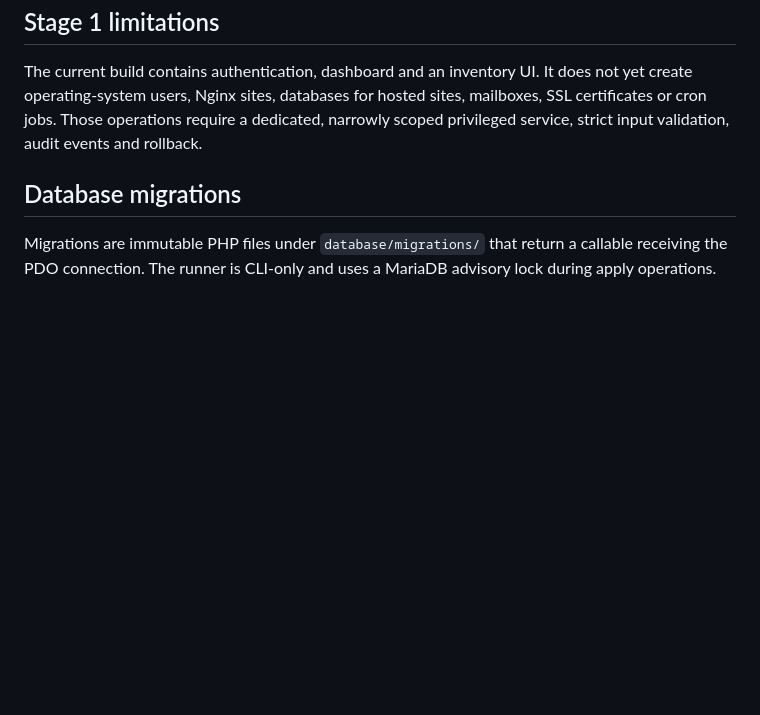
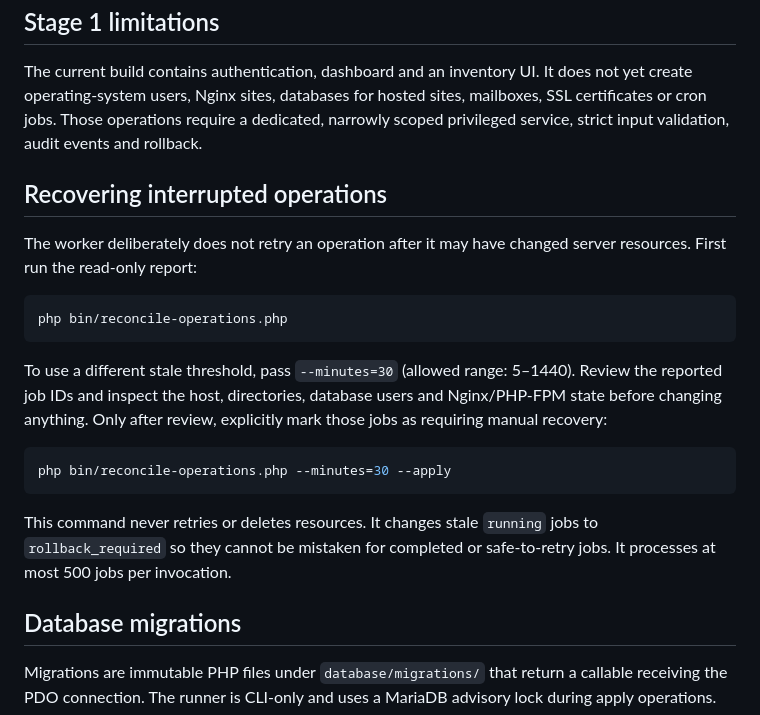
Before and after one commit to mark36ph/spanel, a Markdown page: docs/DEVELOPMENT.md, the part around the change. Rendered like a GitHub page; blank space fills up the shorter version.

Commit message:
Document safe recovery for interrupted operations

````diff
--- a/docs/DEVELOPMENT.md
+++ b/docs/DEVELOPMENT.md
@@ -53,6 +53,22 @@ Use VirtualBox NAT port forwarding from host port 8080 to guest port 8080, then
 The current build contains authentication, dashboard and an inventory UI. It does not yet create operating-system users, Nginx sites, databases for hosted sites, mailboxes, SSL certificates or cron jobs. Those operations require a dedicated, narrowly scoped privileged service, strict input validation, audit events and rollback.
 
 
+## Recovering interrupted operations
+
+The worker deliberately does not retry an operation after it may have changed server resources. First run the read-only report:
+
+```bash
+php bin/reconcile-operations.php
+```
+
+To use a different stale threshold, pass `--minutes=30` (allowed range: 5–1440). Review the reported job IDs and inspect the host, directories, database users and Nginx/PHP-FPM state before changing anything. Only after review, explicitly mark those jobs as requiring manual recovery:
+
+```bash
+php bin/reconcile-operations.php --minutes=30 --apply
+```
+
+This command never retries or deletes resources. It changes stale `running` jobs to `rollback_required` so they cannot be mistaken for completed or safe-to-retry jobs. It processes at most 500 jobs per invocation.
+
 ## Database migrations
 
 Migrations are immutable PHP files under `database/migrations/` that return a callable receiving the PDO connection. The runner is CLI-only and uses a MariaDB advisory lock during apply operations.
````
